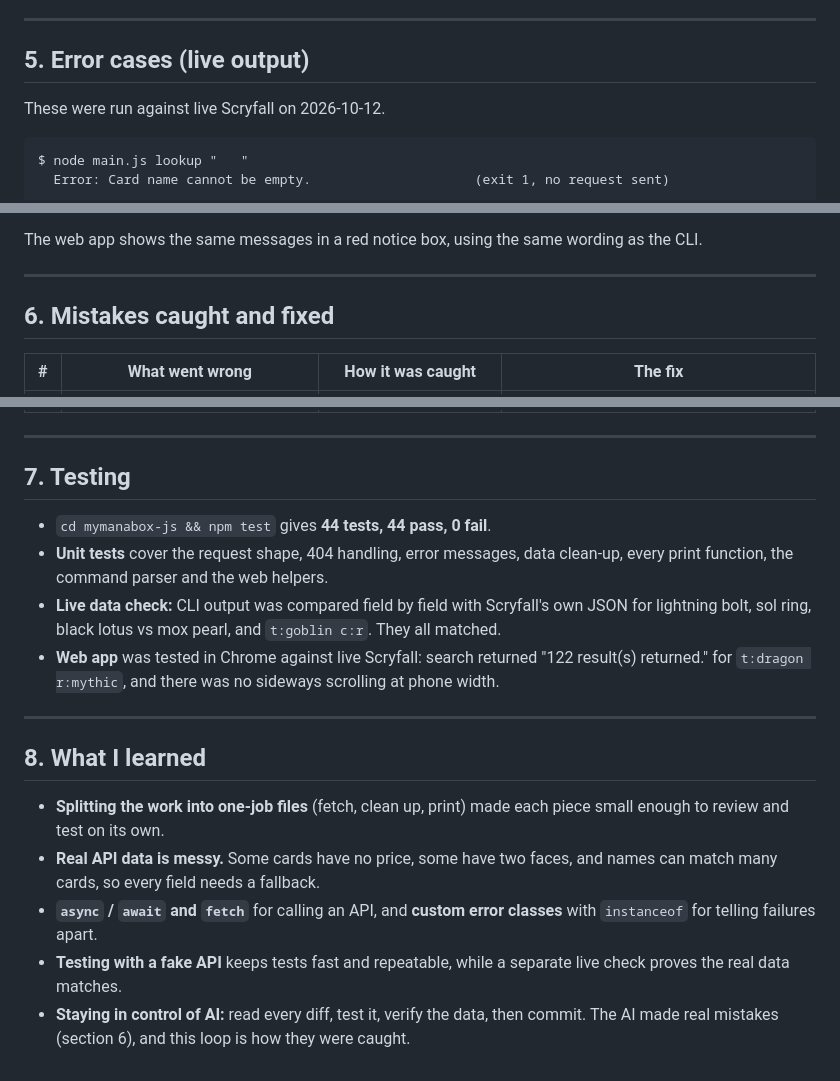
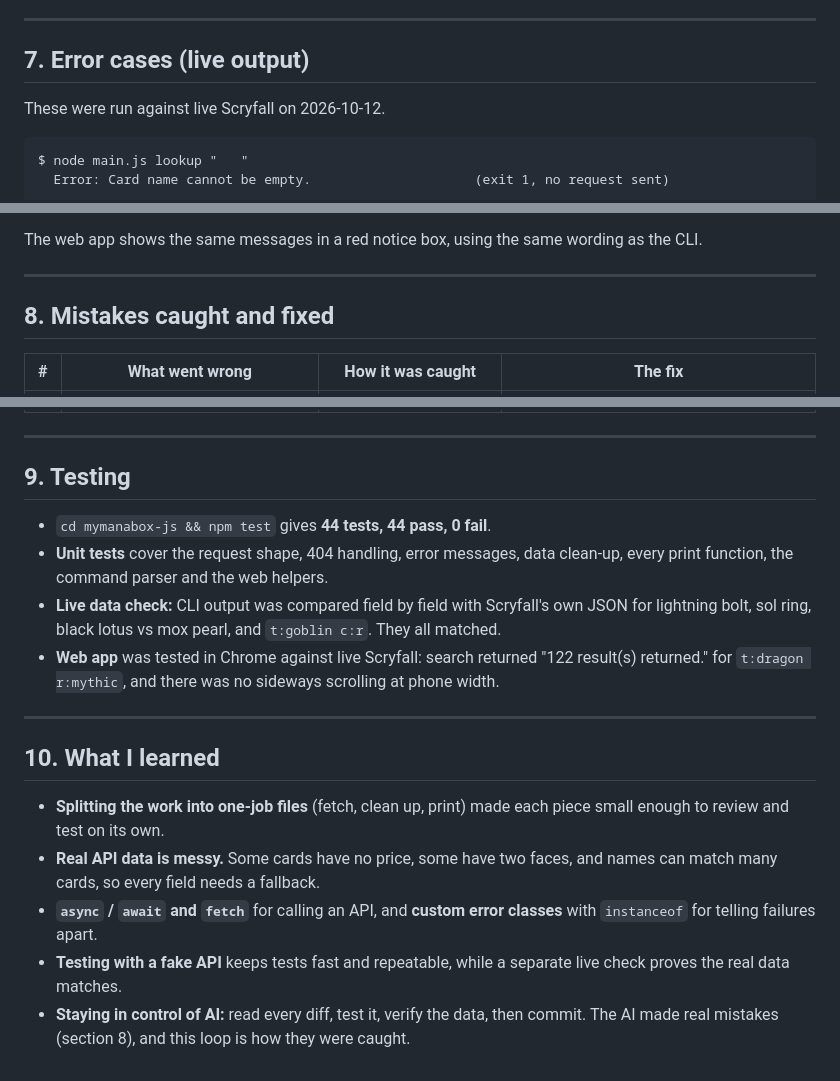
Before and after one commit to miasmith81/next_chapter_week_4_build_day_an_app_that_uses_an_api, a Markdown page: presentation.md, 3 parts joined by grey strips. Drawn GitHub-style.

```diff
--- a/presentation.md
+++ b/presentation.md
@@ -124,7 +149,7 @@ export async function cmdLookup(args) {
 
 ---
 
-## 5. Error cases (live output)
+## 7. Error cases (live output)
 
 These were run against live Scryfall on 2026-10-12.
 
@@ -155,7 +180,7 @@ The web app shows the same messages in a red notice box, using the same wording
 
 ---
 
-## 6. Mistakes caught and fixed
+## 8. Mistakes caught and fixed
 
 | # | What went wrong | How it was caught | The fix |
 |---|---|---|---|
@@ -167,7 +192,7 @@ The web app shows the same messages in a red notice box, using the same wording
 
 ---
 
-## 7. Testing
+## 9. Testing
 
 - `cd mymanabox-js && npm test` gives **44 tests, 44 pass, 0 fail**.
 - **Unit tests** cover the request shape, 404 handling, error messages, data clean-up, every print function, the command parser and the web helpers.
@@ -176,10 +201,10 @@ The web app shows the same messages in a red notice box, using the same wording
 
 ---
 
-## 8. What I learned
+## 10. What I learned
 
 - **Splitting the work into one-job files** (fetch, clean up, print) made each piece small enough to review and test on its own.
 - **Real API data is messy.** Some cards have no price, some have two faces, and names can match many cards, so every field needs a fallback.
 - **`async` / `await` and `fetch`** for calling an API, and **custom error classes** with `instanceof` for telling failures apart.
 - **Testing with a fake API** keeps tests fast and repeatable, while a separate live check proves the real data matches.
-- **Staying in control of AI:** read every diff, test it, verify the data, then commit. The AI made real mistakes (section 6), and this loop is how they were caught.
+- **Staying in control of AI:** read every diff, test it, verify the data, then commit. The AI made real mistakes (section 8), and this loop is how they were caught.
```
Also changed, not shown: other parts of presentation.md (+60 -35 lines), prompt_log.md (+25 -0 lines).
